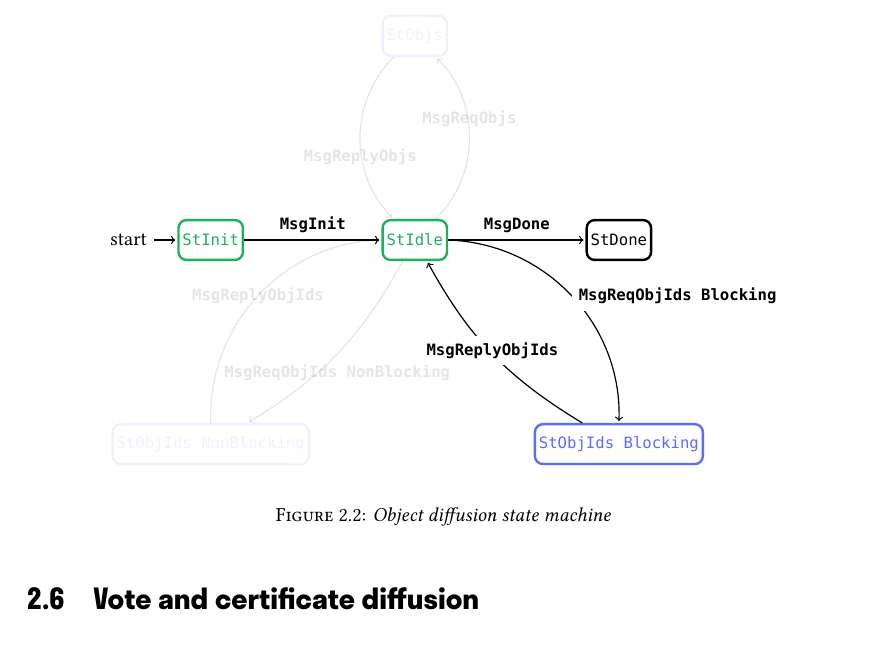
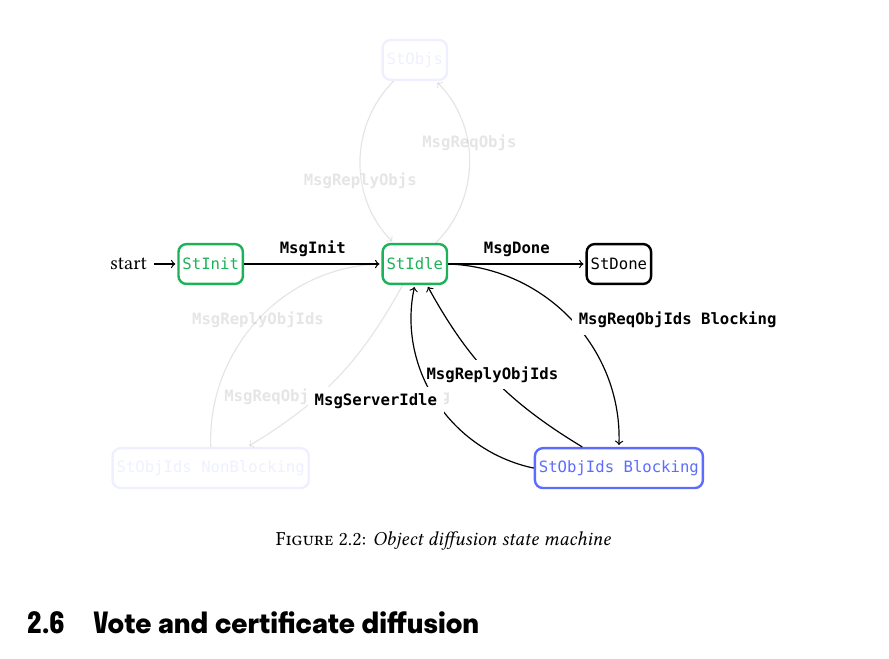
Before and after one commit to tweag/cardano-peras, a LaTeX thesis (design/peras-design.tex, which reads design/architecture/object-diffusion.tex): part of page 12 of 51, cut so that both start at the same text. Compiled offline with XeLaTeX.

Commit message:
`MsgServerIdle`

```diff
--- a/design/architecture/object-diffusion.tex
+++ b/design/architecture/object-diffusion.tex
@@ -38,6 +38,7 @@
 \newcommand{\MsgRequestObjs}      {\msg{MsgReqObjs}}
 \newcommand{\MsgReplyObjs}        {\msg{MsgReplyObjs}}
 \newcommand{\MsgDone}{\msg{MsgDone}}
+\newcommand{\MsgServerIdle} {\msg{MsgServerIdle}}
 
 \begin{figure}[h]
   \begin{center}
@@ -57,6 +58,7 @@
       \draw (A)  edge                    node[above]{\MsgDone}                                                 (B);
       \draw (A)  edge[bend left=45]       node[fill = white, anchor = west]{\MsgRequestObjIdsB}  (C);
       \draw (C)  edge[bend left=15]      node[fill = white, above = -6pt]{\MsgReplyObjIds}     (A);
+      \draw (C)  edge[bend left=45]      node[fill = white, left = -4pt]{\MsgServerIdle}     (A);
     \end{tikzpicture}
   \end{center}
   \caption{Object diffusion state machine}%
```
